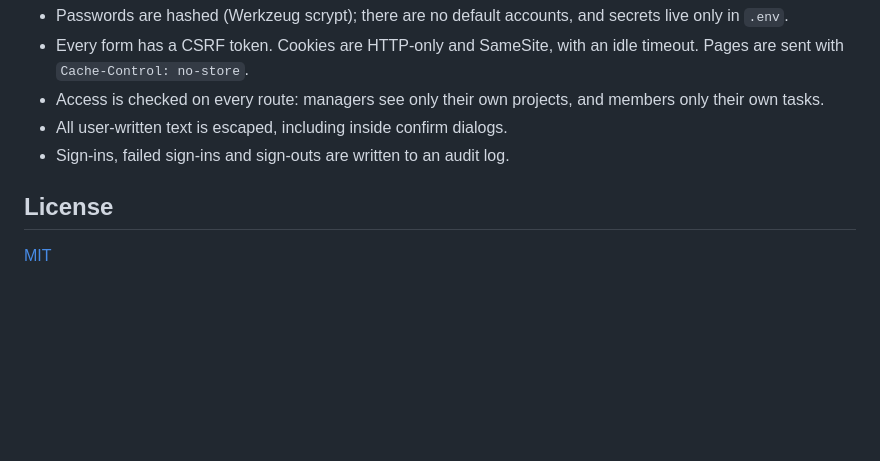
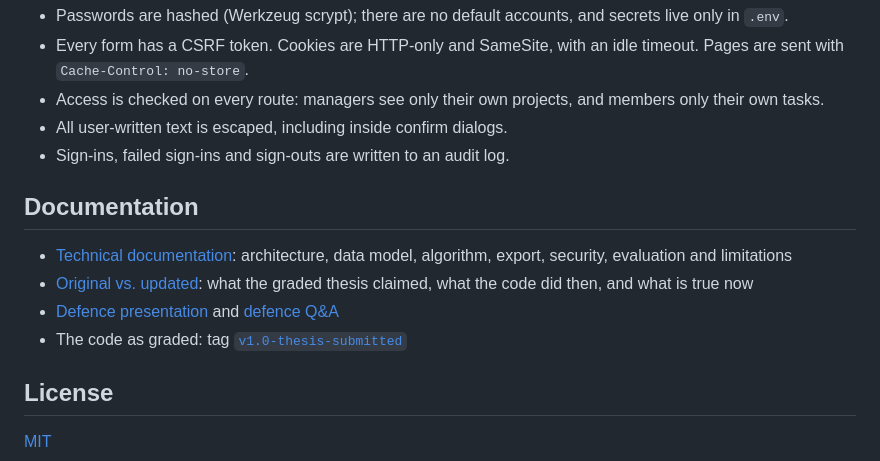
Before and after one commit to baselnasser99/Data-Tagging-Application, a Markdown page: README.md, the part around one of its changes. GitHub-like rendering; blank space fills up the shorter version.

```diff
--- a/README.md
+++ b/README.md
@@ -119,6 +134,13 @@ The tests cover sign-in and access control for each role, CSRF, the distribution
 - All user-written text is escaped, including inside confirm dialogs.
 - Sign-ins, failed sign-ins and sign-outs are written to an audit log.
 
+## Documentation
+
+- [Technical documentation](docs/thesis/updated/DOCUMENTATION.md): architecture, data model, algorithm, export, security, evaluation and limitations
+- [Original vs. updated](docs/thesis/COMPARISON.md): what the graded thesis claimed, what the code did then, and what is true now
+- [Defence presentation](docs/thesis/updated/DEFENSE_PRESENTATION.md) and [defence Q&A](docs/thesis/updated/DEFENSE_FAQ.md)
+- The code as graded: tag [`v1.0-thesis-submitted`](https://github.com/baselnasser99/Data-Tagging-Application/tree/v1.0-thesis-submitted)
+
 ## License
 
 [MIT](LICENSE)
```
Also changed, not shown: other parts of README.md (+16 -1 lines), docs/thesis/COMPARISON.md (added, +46 -0 lines), docs/thesis/README.md (added, +13 -0 lines), docs/screenshots/admin-dashboard.png (added), docs/screenshots/all-projects.png (added), docs/screenshots/member-task.png (added), docs/screenshots/project-overview.png (added), docs/screenshots/users.png (added), 10 other files.
